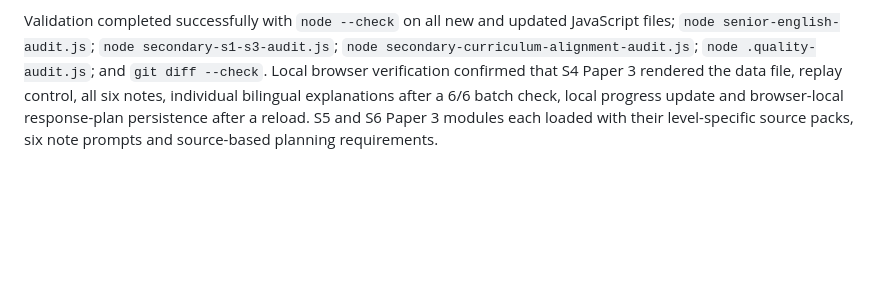
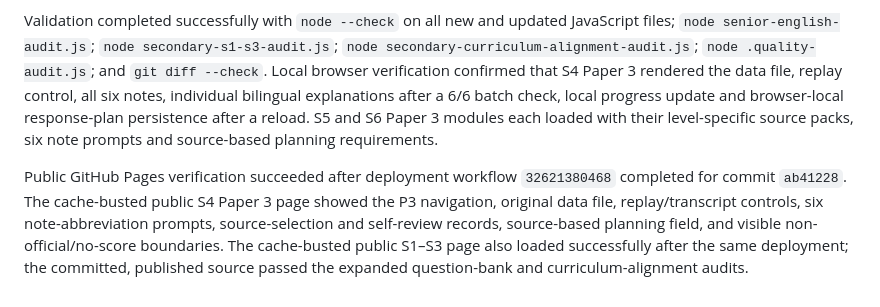
Before and after one commit to leung-tech/English-web, a Markdown page: VALIDATION_NOTES.md, the part around the change. Rendered like a GitHub page; blank space fills up the shorter version.

Commit message:
Record Paper 3 deployment verification

```diff
--- a/VALIDATION_NOTES.md
+++ b/VALIDATION_NOTES.md
@@ -393,3 +393,5 @@ The Senior English Studio now provides one original Paper 3 listening-and-integr
 The S1–S3 curriculum-practice bank was extended with an original data-processing bridge: S1 gained four grammar and four school-notice reading items; S2 gained four grammar and four source-comparison items; S3 gained four evidence/accountability logic items, four cross-source reading items and three formal sentence rebuilds. Current audited totals are S1 24 grammar and 20 reading items, S2 24 grammar and 20 reading items, and S3 28 lexical-logic items, 23 sentence rebuilds and 20 reading items.
 
 Validation completed successfully with `node --check` on all new and updated JavaScript files; `node senior-english-audit.js`; `node secondary-s1-s3-audit.js`; `node secondary-curriculum-alignment-audit.js`; `node .quality-audit.js`; and `git diff --check`. Local browser verification confirmed that S4 Paper 3 rendered the data file, replay control, all six notes, individual bilingual explanations after a 6/6 batch check, local progress update and browser-local response-plan persistence after a reload. S5 and S6 Paper 3 modules each loaded with their level-specific source packs, six note prompts and source-based planning requirements.
+
+Public GitHub Pages verification succeeded after deployment workflow `32621380468` completed for commit `ab41228`. The cache-busted public S4 Paper 3 page showed the P3 navigation, original data file, replay/transcript controls, six note-abbreviation prompts, source-selection and self-review records, source-based planning field, and visible non-official/no-score boundaries. The cache-busted public S1–S3 page also loaded successfully after the same deployment; the committed, published source passed the expanded question-bank and curriculum-alignment audits.
```
